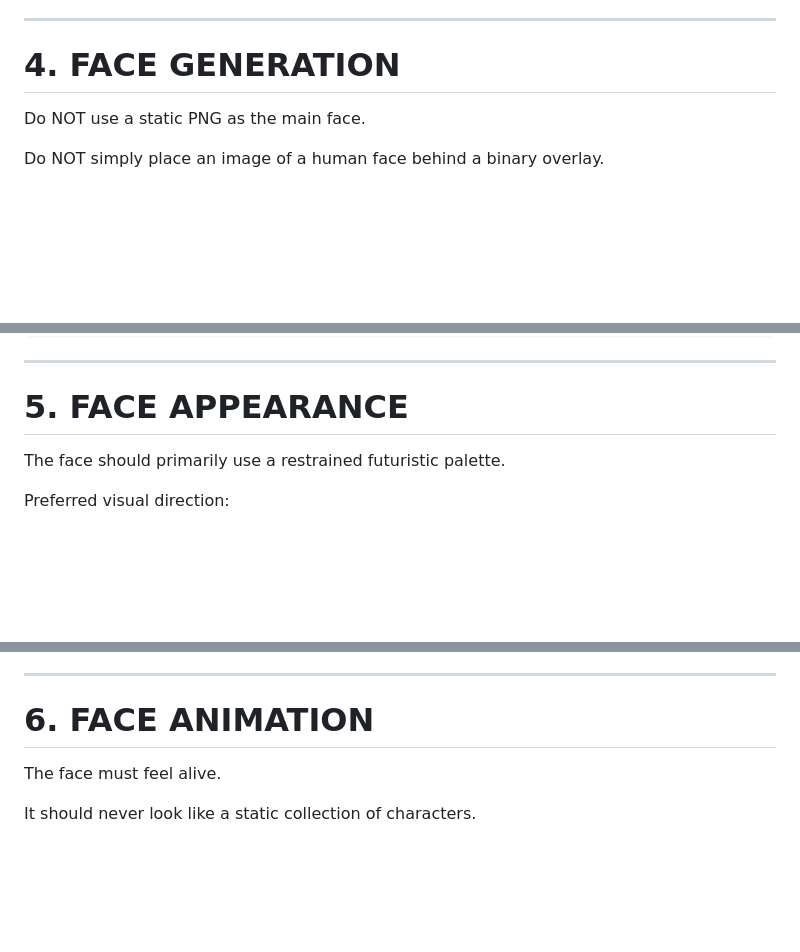
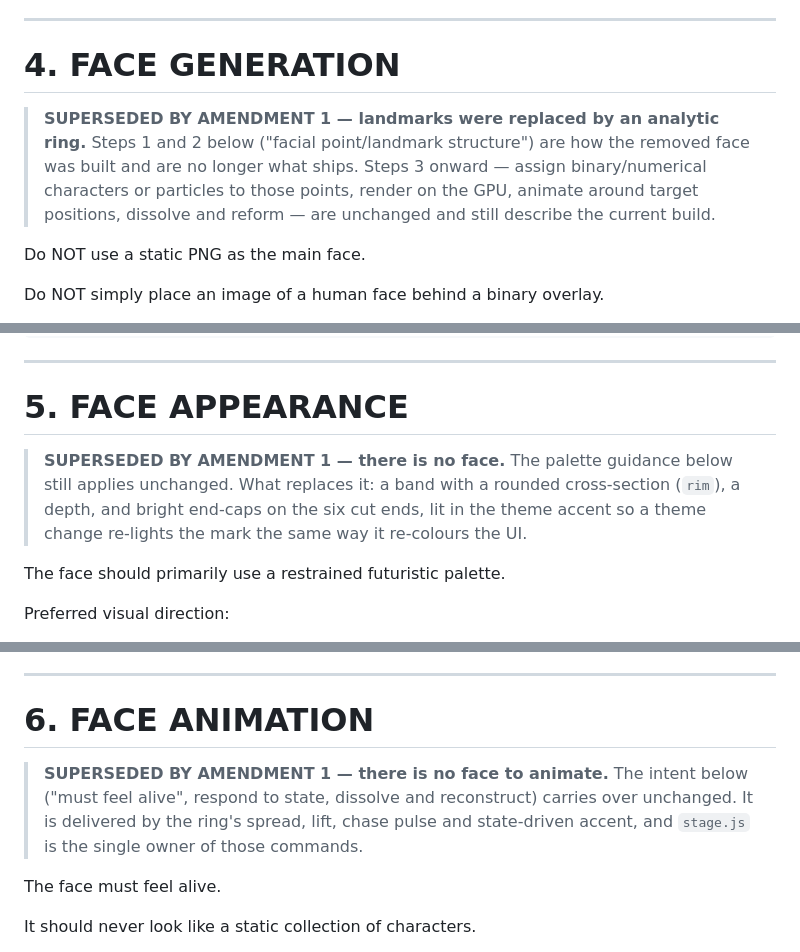
Before and after one commit to JustAsAllen/LEGION, a Markdown page: LEGION_BUILD_PROMPT.md, 3 parts joined by grey strips. Drawn GitHub-style; blank space fills up the shorter version.

```diff
--- a/LEGION_BUILD_PROMPT.md
+++ b/LEGION_BUILD_PROMPT.md
@@ -151,6 +193,13 @@ The user realizes the face is composed entirely of moving digital information.
 
 # 4. FACE GENERATION
 
+> **SUPERSEDED BY AMENDMENT 1 — landmarks were replaced by an analytic ring.**
+> Steps 1 and 2 below ("facial point/landmark structure") are how the removed
+> face was built and are no longer what ships. Steps 3 onward — assign
+> binary/numerical characters or particles to those points, render on the GPU,
+> animate around target positions, dissolve and reform — are unchanged and
+> still describe the current build.
+
 Do NOT use a static PNG as the main face.
 
 Do NOT simply place an image of a human face behind a binary overlay.
@@ -198,6 +247,11 @@ ERROR
 
 # 5. FACE APPEARANCE
 
+> **SUPERSEDED BY AMENDMENT 1 — there is no face.** The palette guidance below
+> still applies unchanged. What replaces it: a band with a rounded cross-section
+> (`rim`), a depth, and bright end-caps on the six cut ends, lit in the theme
+> accent so a theme change re-lights the mark the same way it re-colours the UI.
+
 The face should primarily use a restrained futuristic palette.
 
 Preferred visual direction:
@@ -218,6 +272,11 @@ The interface should feel premium and cinematic rather than like a gaming overla
 ---
 
 # 6. FACE ANIMATION
+
+> **SUPERSEDED BY AMENDMENT 1 — there is no face to animate.** The intent below
+> ("must feel alive", respond to state, dissolve and reconstruct) carries over
+> unchanged. It is delivered by the ring's spread, lift, chase pulse and
+> state-driven accent, and `stage.js` is the single owner of those commands.
 
 The face must feel alive.
 
```
Also changed, not shown: other parts of LEGION_BUILD_PROMPT.md (+50 -3 lines).
